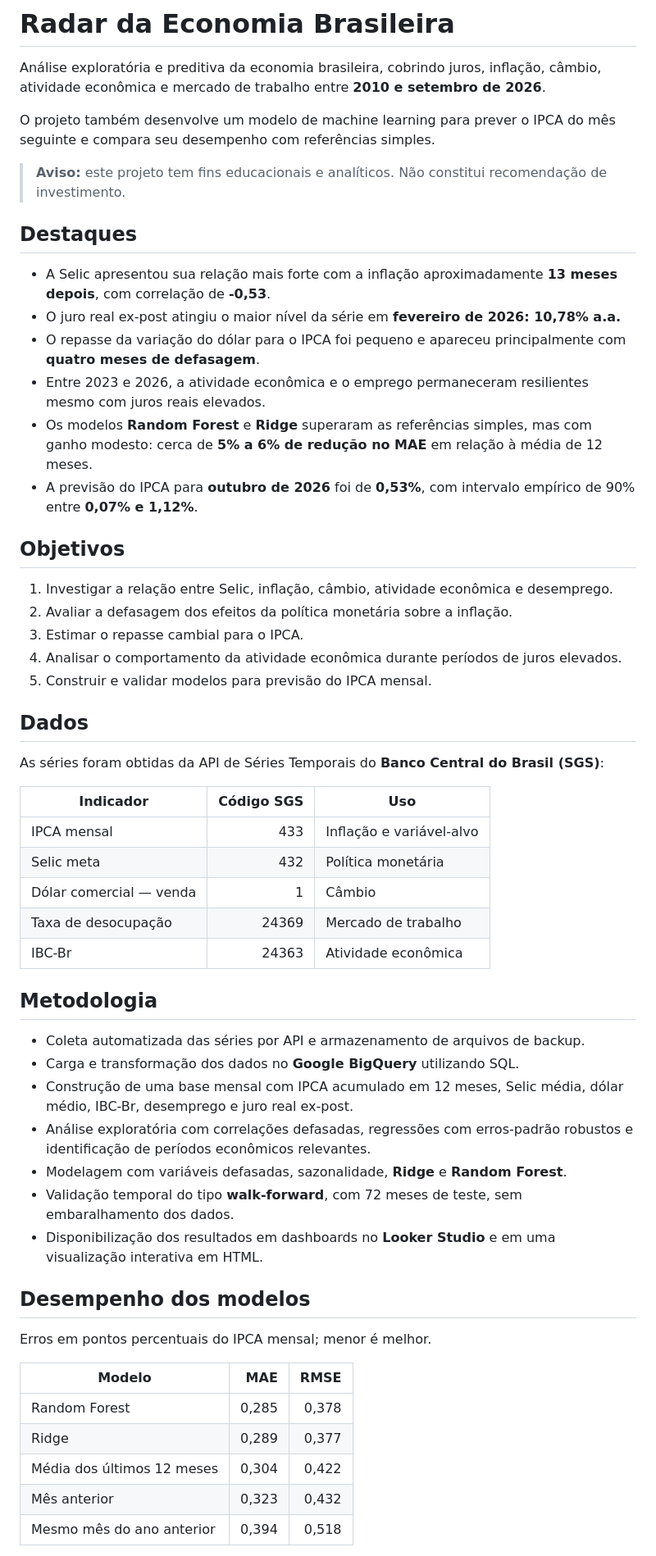
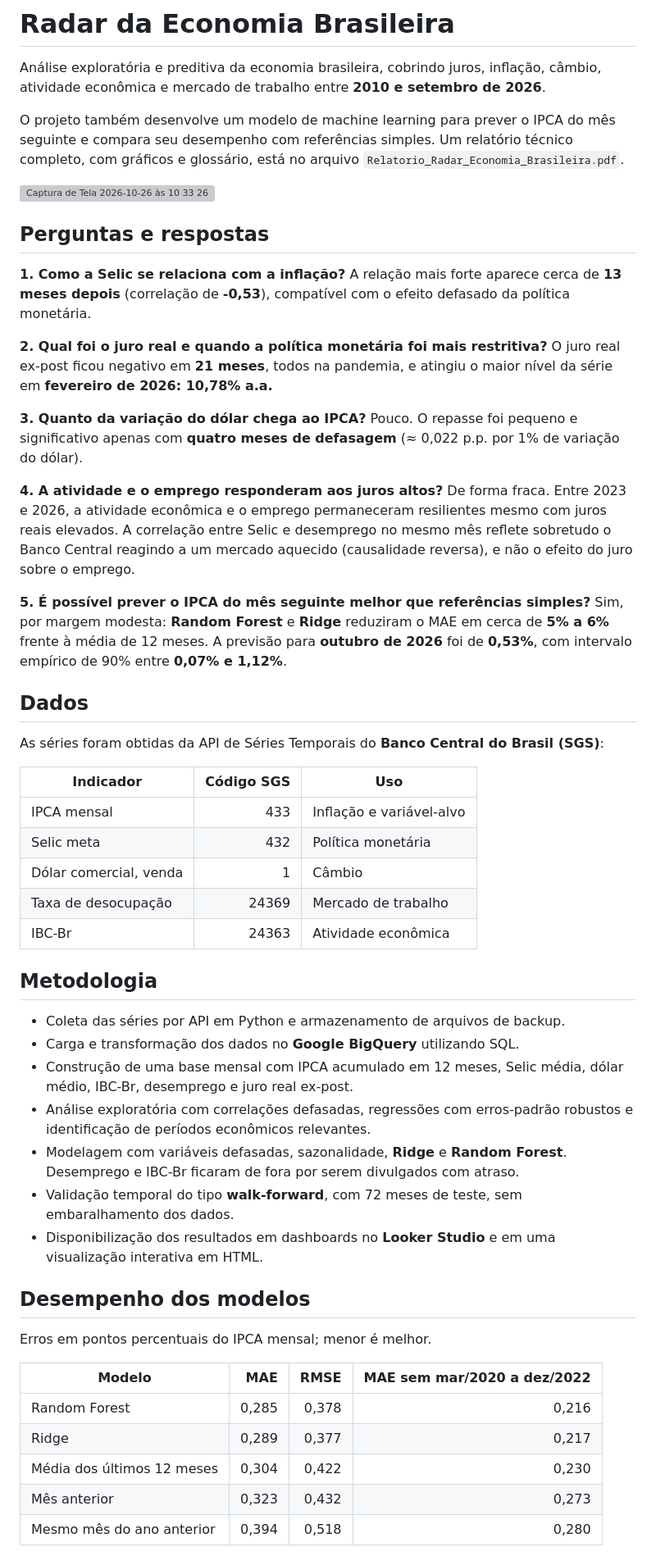
Before and after one commit to vidigal22/Radar-Economico-Brasileiro, a Markdown page: README.md, the part around one of its changes. Shown at 82% size. GitHub-like rendering; grey boxes are pictures that could not be loaded.

Commit message:
Update README with report link and project details
Added a technical report link and updated the methodology and technologies sections. Enhanced the conclusion to summarize the project's findings and implications.

```diff
--- a/README.md
+++ b/README.md
@@ -2,26 +2,26 @@
 
 Análise exploratória e preditiva da economia brasileira, cobrindo juros, inflação, câmbio, atividade econômica e mercado de trabalho entre **2010 e setembro de 2026**.
 
-O projeto também desenvolve um modelo de machine learning para prever o IPCA do mês seguinte e compara seu desempenho com referências simples.
+O projeto também desenvolve um modelo de machine learning para prever o IPCA do mês seguinte e compara seu desempenho com referências simples. Um relatório técnico completo, com gráficos e glossário, está no arquivo `Relatorio_Radar_Economia_Brasileira.pdf`.
 
-> **Aviso:** este projeto tem fins educacionais e analíticos. Não constitui recomendação de investimento.
+<img width="931" height="923" alt="Captura de Tela 2026-10-26 às 10 33 26" src="https://github.com/user-attachments/assets/f8d353bd-3c29-48df-b2d3-31b38aea275e" />
 
-## Destaques
+## Perguntas e respostas
 
-- A Selic apresentou sua relação mais forte com a inflação aproximadamente **13 meses depois**, com correlação de **-0,53**.
-- O juro real ex-post atingiu o maior nível da série em **fevereiro de 2026: 10,78% a.a.**
-- O repasse da variação do dólar para o IPCA foi pequeno e apareceu principalmente com **quatro meses de defasagem**.
-- Entre 2023 e 2026, a atividade econômica e o emprego permaneceram resilientes mesmo com juros reais elevados.
-- Os modelos **Random Forest** e **Ridge** superaram as referências simples, mas com ganho modesto: cerca de **5% a 6% de redução no MAE** em relação à média de 12 meses.
-- A previsão do IPCA para **outubro de 2026** foi de **0,53%**, com intervalo empírico de 90% entre **0,07% e 1,12%**.
+**1. Como a Selic se relaciona com a inflação?**
+A relação mais forte aparece cerca de **13 meses depois** (correlação de **-0,53**), compatível com o efeito defasado da política monetária.
 
-## Objetivos
+**2. Qual foi o juro real e quando a política monetária foi mais restritiva?**
+O juro real ex-post ficou negativo em **21 meses**, todos na pandemia, e atingiu o maior nível da série em **fevereiro de 2026: 10,78% a.a.**
 
-1. Investigar a relação entre Selic, inflação, câmbio, atividade econômica e desemprego.
-2. Avaliar a defasagem dos efeitos da política monetária sobre a inflação.
-3. Estimar o repasse cambial para o IPCA.
-4. Analisar o comportamento da atividade econômica durante períodos de juros elevados.
-5. Construir e validar modelos para previsão do IPCA mensal.
+**3. Quanto da variação do dólar chega ao IPCA?**
+Pouco. O repasse foi pequeno e significativo apenas com **quatro meses de defasagem** (≈ 0,022 p.p. por 1% de variação do dólar).
+
+**4. A atividade e o emprego responderam aos juros altos?**
+De forma fraca. Entre 2023 e 2026, a atividade econômica e o emprego permaneceram resilientes mesmo com juros reais elevados. A correlação entre Selic e desemprego no mesmo mês reflete sobretudo o Banco Central reagindo a um mercado aquecido (causalidade reversa), e não o efeito do juro sobre o emprego.
+
+**5. É possível prever o IPCA do mês seguinte melhor que referências simples?**
+Sim, por margem modesta: **Random Forest** e **Ridge** reduziram o MAE em cerca de **5% a 6%** frente à média de 12 meses. A previsão para **outubro de 2026** foi de **0,53%**, com intervalo empírico de 90% entre **0,07% e 1,12%**.
 
 ## Dados
 
@@ -31,17 +31,17 @@ As séries foram obtidas da API de Séries Temporais do **Banco Central do Brasi
 |---|---:|---|
 | IPCA mensal | 433 | Inflação e variável-alvo |
 | Selic meta | 432 | Política monetária |
-| Dólar comercial — venda | 1 | Câmbio |
+| Dólar comercial, venda | 1 | Câmbio |
 | Taxa de desocupação | 24369 | Mercado de trabalho |
 | IBC-Br | 24363 | Atividade econômica |
 
 ## Metodologia
 
-- Coleta automatizada das séries por API e armazenamento de arquivos de backup.
+- Coleta das séries por API em Python e armazenamento de arquivos de backup.
 - Carga e transformação dos dados no **Google BigQuery** utilizando SQL.
 - Construção de uma base mensal com IPCA acumulado em 12 meses, Selic média, dólar médio, IBC-Br, desemprego e juro real ex-post.
 - Análise exploratória com correlações defasadas, regressões com erros-padrão robustos e identificação de períodos econômicos relevantes.
-- Modelagem com variáveis defasadas, sazonalidade, **Ridge** e **Random Forest**.
+- Modelagem com variáveis defasadas, sazonalidade, **Ridge** e **Random Forest**. Desemprego e IBC-Br ficaram de fora por serem divulgados com atraso.
 - Validação temporal do tipo **walk-forward**, com 72 meses de teste, sem embaralhamento dos dados.
 - Disponibilização dos resultados em dashboards no **Looker Studio** e em uma visualização interativa em HTML.
 
@@ -49,11 +49,11 @@ As séries foram obtidas da API de Séries Temporais do **Banco Central do Brasi
 
 Erros em pontos percentuais do IPCA mensal; menor é melhor.
 
-| Modelo | MAE | RMSE |
-|---|---:|---:|
-| Random Forest | 0,285 | 0,378 |
-| Ridge | 0,289 | 0,377 |
-| Média dos últimos 12 meses | 0,304 | 0,422 |
-| Mês anterior | 0,323 | 0,432 |
-| Mesmo mês do ano anterior | 0,394 | 0,518 |
+| Modelo | MAE | RMSE | MAE sem mar/2020 a dez/2022 |
+|---|---:|---:|---:|
+| Random Forest | 0,285 | 0,378 | 0,216 |
+| Ridge | 0,289 | 0,377 | 0,217 |
+| Média dos últimos 12 meses | 0,304 | 0,422 | 0,230 |
+| Mês anterior | 0,323 | 0,432 | 0,273 |
+| Mesmo mês do ano anterior | 0,394 | 0,518 | 0,280 |
 
```
Also changed, not shown: other parts of README.md (+27 -9 lines).
